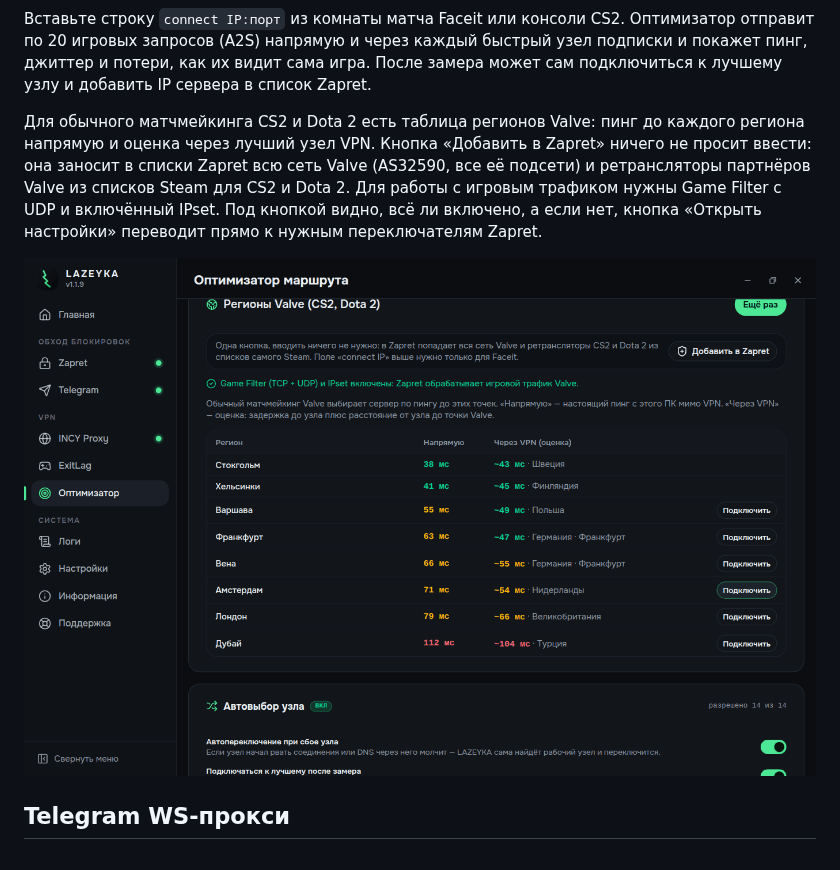
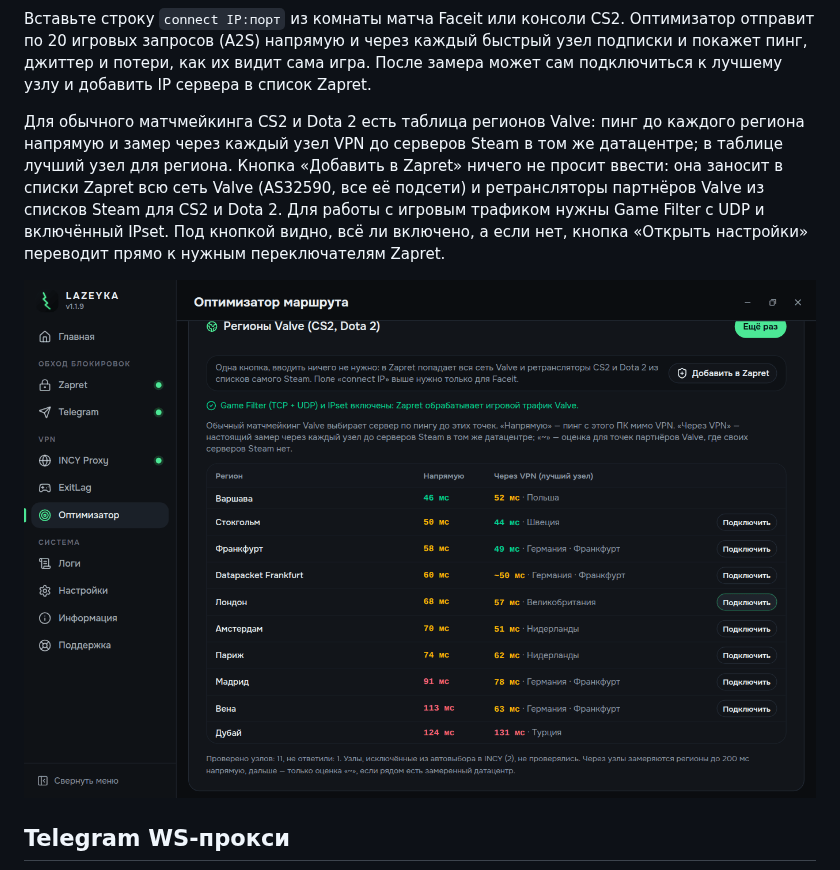
Before and after one commit to reb0oornalexey/LAZEYKA, a Markdown page: README.md, the part around the change. Rendered like a GitHub page; pictures changed too: docs/screenshots/optimizer-valve.png.

```diff
--- a/README.md
+++ b/README.md
@@ -169,7 +169,8 @@ VPN, а указанные приложения идут в обход.
 сервера в список Zapret.
 
 Для обычного матчмейкинга CS2 и Dota 2 есть таблица регионов Valve: пинг до
-каждого региона напрямую и оценка через лучший узел VPN. Кнопка «Добавить в
+каждого региона напрямую и замер через каждый узел VPN до серверов Steam в
+том же датацентре; в таблице лучший узел для региона. Кнопка «Добавить в
 Zapret» ничего не просит ввести: она заносит в списки Zapret всю сеть Valve
 (AS32590, все её подсети) и ретрансляторы партнёров Valve из списков Steam
 для CS2 и Dota 2. Для работы с игровым трафиком нужны Game Filter с UDP и
```
Also changed, not shown: release-notes-v1.2.0.md (added, +8 -0 lines), 4 other files.
